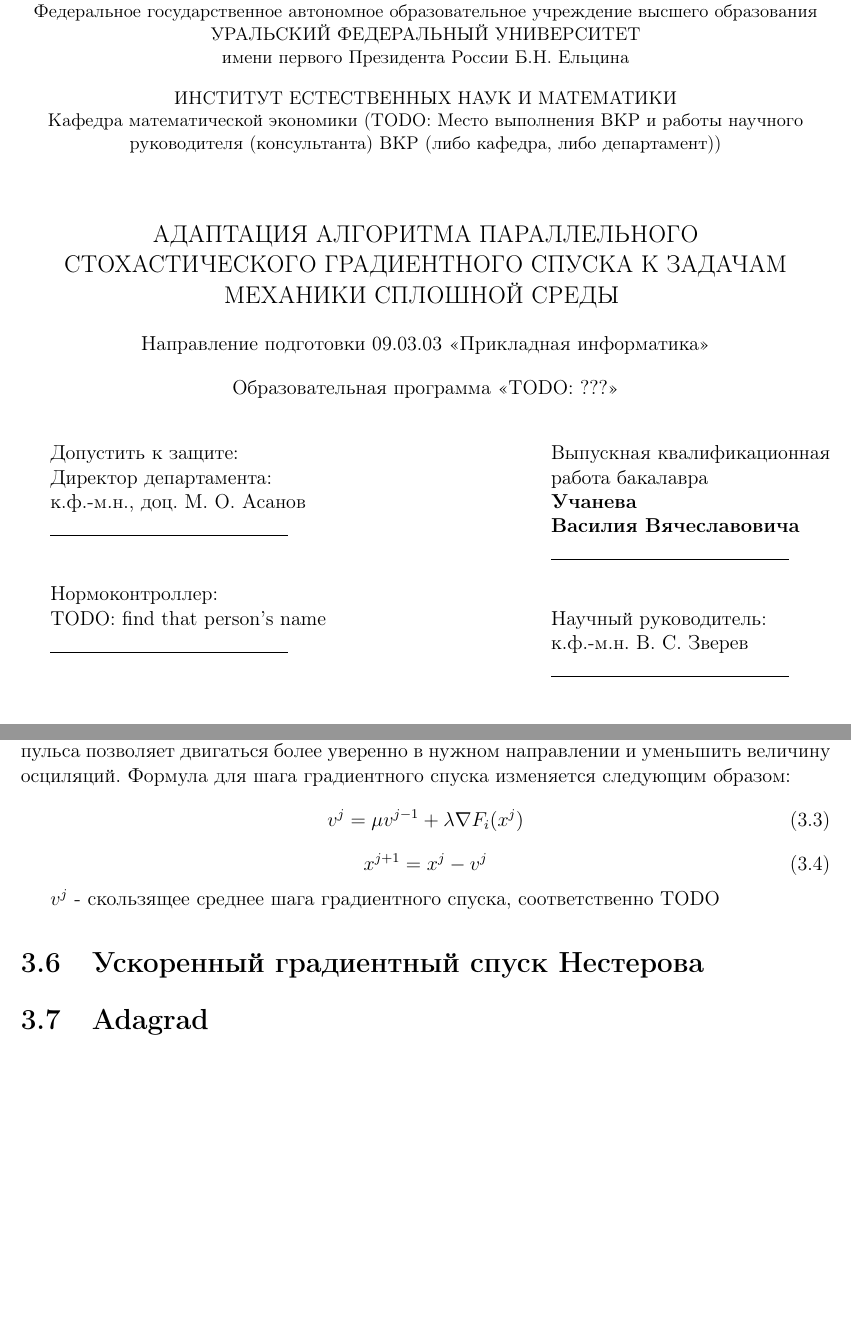
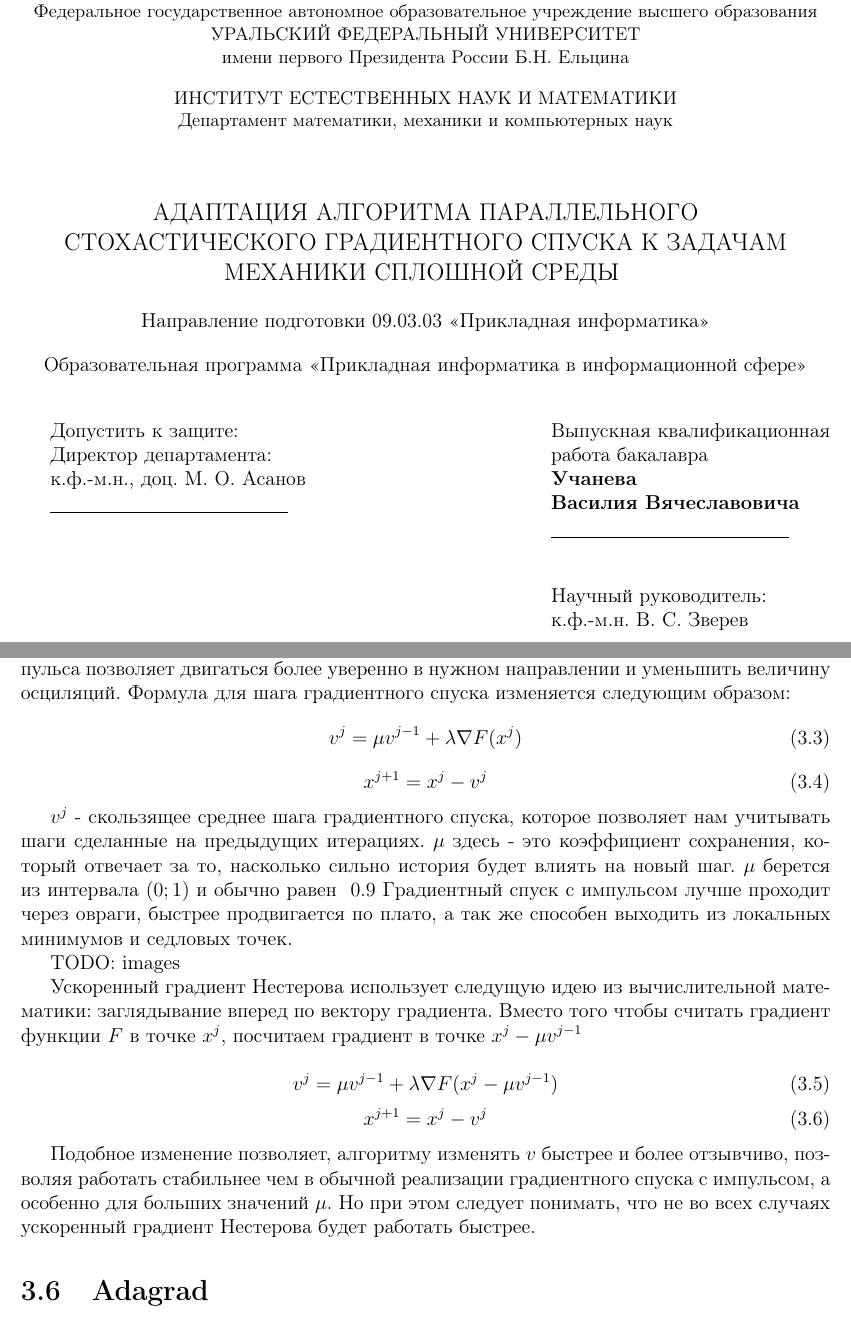
Before and after one commit to Prandtl/Bach, a LaTeX thesis (bach_thesis/thesis.tex): two parts of pages 1 and 8 of 14, joined at a grey line, cut so that both start at the same text, the shorter picture padded with empty space. Compiled offline with pdfLaTeX.

Commit message:
momentum section, title page changes

```diff
--- a/bach_thesis/thesis.tex
+++ b/bach_thesis/thesis.tex
@@ -36,7 +36,7 @@
     имени первого Президента России Б.Н. Ельцина\\
     \vspace{1em}
     ИНСТИТУТ ЕСТЕСТВЕННЫХ НАУК И МАТЕМАТИКИ\\
-    Кафедра математической экономики (TODO: Место выполнения ВКР и работы научного руководителя (консультанта) ВКР (либо кафедра, либо департамент))
+    Департамент математики, механики и компьютерных наук
   \end{center}
 
   \vspace{1em}
@@ -49,7 +49,7 @@
     \normalsize
     Направление подготовки 09.03.03 <<Прикладная информатика>>\\
     \vspace{1em}
-    Образовательная программа <<TODO: ???>>
+    Образовательная программа <<Прикладная информатика в информационной сфере>>
     \end{center}
   \vspace{1em}
 
@@ -57,9 +57,6 @@
     Допустить к защите:\\
     Директор департамента:\\ к.ф.-м.н., доц. М. О. Асанов\\
     \underline{\hspace{5cm}}\\
-    \vspace{1em}\\
-    Нормоконтроллер:\\ {TODO: find that person's name}\\
-    \underline{\hspace{5cm}}
   \end{tabular}
   \hfill
   \begin{tabular}[t]{l@{}}
@@ -221,14 +218,37 @@
     величину осциляций. Формула для шага градиентного спуска изменяется следующим
     образом:
     \begin{equation}
-      v^{j} = \mu v^{j-1} + \lambda \nabla F_i(x^j)
+      v^{j} = \mu v^{j-1} + \lambda \nabla F(x^j)
     \end{equation}
     \begin{equation}
       x^{j+1} = x^j- v^j
     \end{equation}
 
-    $v^j$ - скользящее среднее шага градиентного спуска, соответственно {TODO}
-  \section{Ускоренный градиентный спуск Нестерова}
+    $v^j$ - скользящее среднее шага градиентного спуска, которое позволяет нам
+    учитывать шаги сделанные на предыдущих итерациях. $\mu$ здесь - это коэффициент
+    сохранения, который отвечает за то, насколько сильно история будет влиять на
+    новый шаг. $\mu$ берется из интервала $(0;1)$ и обычно равен $~ 0.9$
+    Градиентный спуск с импульсом лучше проходит через овраги, быстрее продвигается
+    по плато, а так же способен выходить из локальных минимумов и седловых точек.
+
+    {TODO: images}
+
+    Ускоренный градиент Нестерова использует следущую идею из вычислительной
+    математики: заглядывание вперед по вектору градиента. Вместо того чтобы считать
+    градиент функции $F$ в точке $x^j$, посчитаем градиент в точке $x^j - \mu v^{j-1}$
+
+    \begin{equation}
+      v^{j} = \mu v^{j-1} + \lambda \nabla F(x^j - \mu v^{j-1})
+    \end{equation}
+    \begin{equation}
+      x^{j+1} = x^j- v^j
+    \end{equation}
+
+    Подобное изменение позволяет, алгоритму изменять $v$ быстрее и более отзывчиво,
+    позволяя работать стабильнее чем в обычной реализации градиентного спуска с
+    импульсом, а особенно для больших значений $\mu$. Но при этом следует понимать,
+    что не во всех случаях ускоренный градиент Нестерова будет работать быстрее.
+
   \section{Adagrad}
   \section{Adadelta и RMSProp}
   \section{ADAM}
```
Also changed, not shown: bach_thesis/thesis.tex (6 more changed lines).
